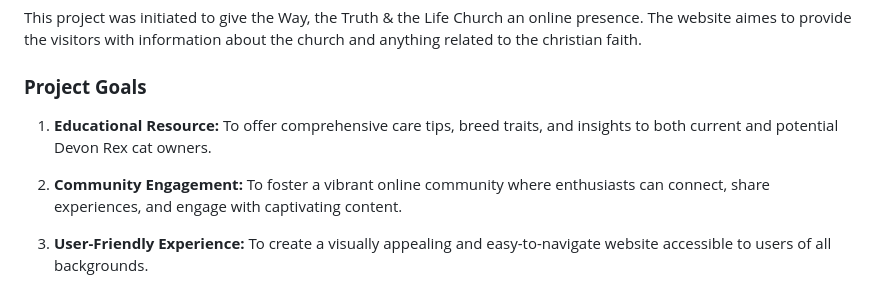
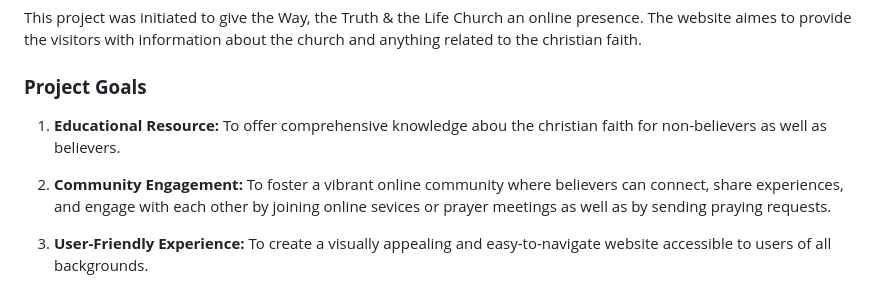
Before and after one commit to Tanja-Franke/church-website, a Markdown page: README.md, the part around the change. GitHub-like rendering.

Commit message:
Add content to Readme

```diff
--- a/README.md
+++ b/README.md
@@ -16,9 +16,9 @@ This project was initiated to give the Way, the Truth & the Life Church an onlin
 
 ### **Project Goals**
 
-1. **Educational Resource:** To offer comprehensive care tips, breed traits, and  insights to both current and potential Devon Rex cat owners.
+1. **Educational Resource:** To offer comprehensive knowledge abou the christian faith for non-believers as well as believers.
 
-2. **Community Engagement:** To foster a vibrant online community where enthusiasts can connect, share experiences, and engage with captivating content.
+2. **Community Engagement:** To foster a vibrant online community where believers can connect, share experiences, and engage with each other by joining online sevices or prayer meetings as well as by sending praying requests.
 
 3. **User-Friendly Experience:** To create a visually appealing and easy-to-navigate website accessible to users of all backgrounds.
 
```
